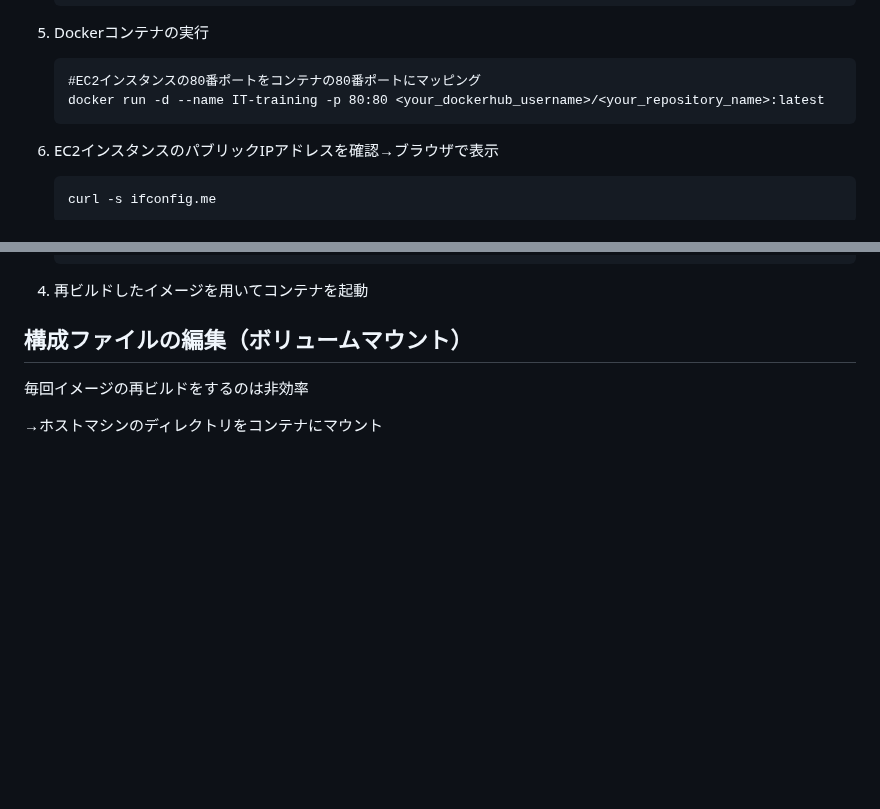
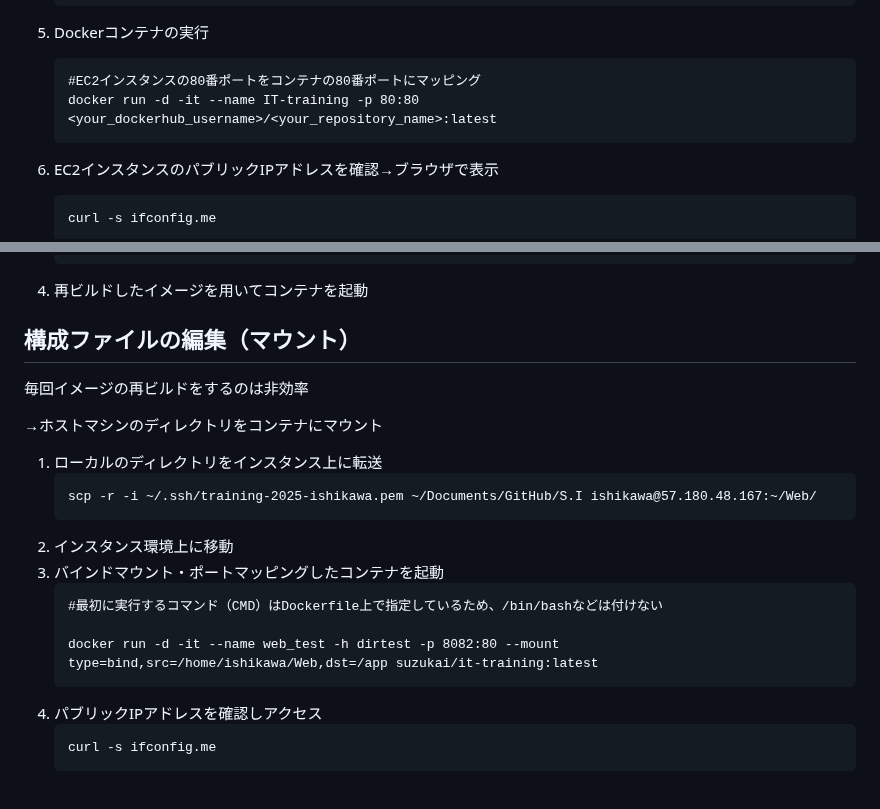
Before and after one commit to Suzuka-Ishikawa/IT-training, a Markdown page: README.md, 2 parts joined by grey strips. Drawn GitHub-style; folded sections open; blank space fills up the shorter version.

````diff
--- a/README.md
+++ b/README.md
@@ -1433,7 +1433,7 @@ Webページに動きのある機能を追加
 5. Dockerコンテナの実行
    ```
    #EC2インスタンスの80番ポートをコンテナの80番ポートにマッピング
-   docker run -d --name IT-training -p 80:80 <your_dockerhub_username>/<your_repository_name>:latest
+   docker run -d -it --name IT-training -p 80:80 <your_dockerhub_username>/<your_repository_name>:latest
    ```
 6. EC2インスタンスのパブリックIPアドレスを確認→ブラウザで表示
    ```
@@ -1453,10 +1453,30 @@ Webページに動きのある機能を追加
    ```
 4. 再ビルドしたイメージを用いてコンテナを起動
 
-## 構成ファイルの編集（ボリュームマウント）
+## 構成ファイルの編集（マウント）
 毎回イメージの再ビルドをするのは非効率
 
 →ホストマシンのディレクトリをコンテナにマウント
+
+1. ローカルのディレクトリをインスタンス上に転送
+   ```
+   scp -r -i ~/.ssh/training-2025-ishikawa.pem ~/Documents/GitHub/S.I ishikawa@57.180.48.167:~/Web/
+   ```
+2. インスタンス環境上に移動
+3. バインドマウント・ポートマッピングしたコンテナを起動
+   ```
+   #最初に実行するコマンド（CMD）はDockerfile上で指定しているため、/bin/bashなどは付けない
+
+   docker run -d -it --name web_test -h dirtest -p 8082:80 --mount type=bind,src=/home/ishikawa/Web,dst=/app suzukai/it-training:latest
+   ```
+4. パブリックIPアドレスを確認しアクセス
+   ```
+   curl -s ifconfig.me
+   ```
+
+<br/>
+
+
 </details>
 
 <br/>
````
